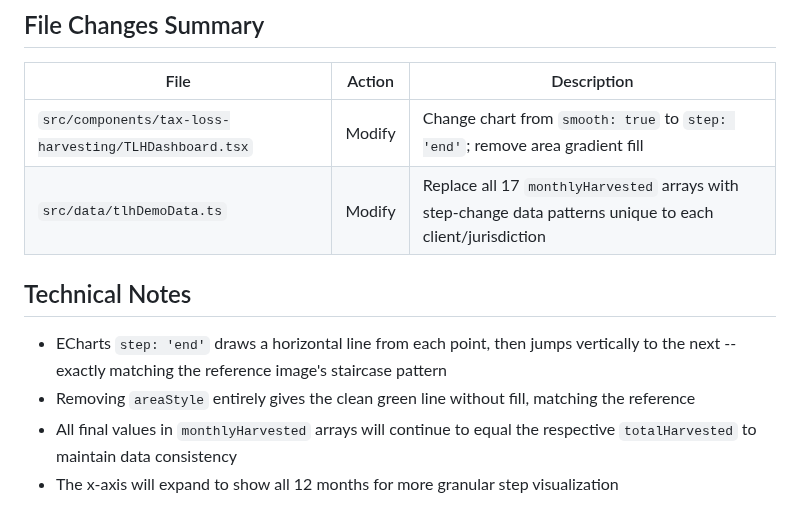
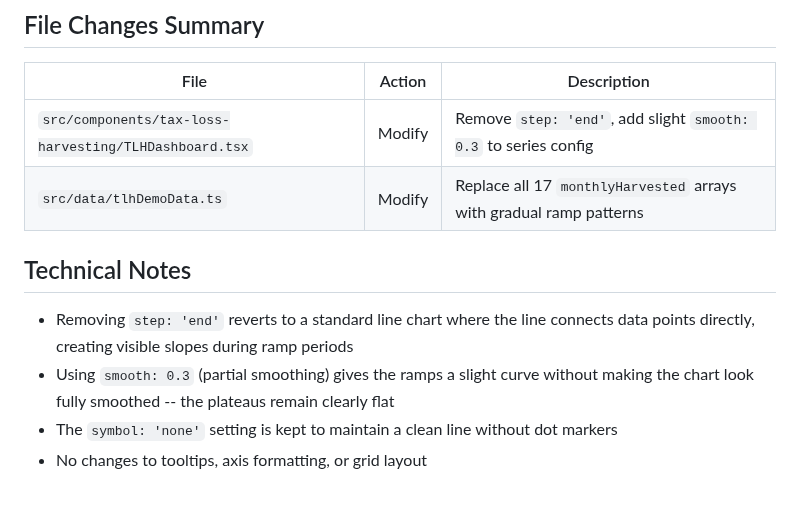
Before and after one commit to AgileWorksZA/vantage-advisor-hub-d27a9099, a Markdown page: .lovable/plan.md, the part around one of its changes. Rendered like a GitHub page.

```diff
--- a/.lovable/plan.md
+++ b/.lovable/plan.md
@@ -48,12 +60,12 @@ The 5 jurisdiction-level metric records (ZA, AU, GB, US, CA) will also get step-
 
 | File | Action | Description |
 |------|--------|-------------|
-| `src/components/tax-loss-harvesting/TLHDashboard.tsx` | Modify | Change chart from `smooth: true` to `step: 'end'`; remove area gradient fill |
-| `src/data/tlhDemoData.ts` | Modify | Replace all 17 `monthlyHarvested` arrays with step-change data patterns unique to each client/jurisdiction |
+| `src/components/tax-loss-harvesting/TLHDashboard.tsx` | Modify | Remove `step: 'end'`, add slight `smooth: 0.3` to series config |
+| `src/data/tlhDemoData.ts` | Modify | Replace all 17 `monthlyHarvested` arrays with gradual ramp patterns |
 
 ## Technical Notes
 
-- ECharts `step: 'end'` draws a horizontal line from each point, then jumps vertically to the next -- exactly matching the reference image's staircase pattern
-- Removing `areaStyle` entirely gives the clean green line without fill, matching the reference
-- All final values in `monthlyHarvested` arrays will continue to equal the respective `totalHarvested` to maintain data consistency
-- The x-axis will expand to show all 12 months for more granular step visualization
+- Removing `step: 'end'` reverts to a standard line chart where the line connects data points directly, creating visible slopes during ramp periods
+- Using `smooth: 0.3` (partial smoothing) gives the ramps a slight curve without making the chart look fully smoothed -- the plateaus remain clearly flat
+- The `symbol: 'none'` setting is kept to maintain a clean line without dot markers
+- No changes to tooltips, axis formatting, or grid layout
```
Also changed, not shown: other parts of .lovable/plan.md (+40 -28 lines).
